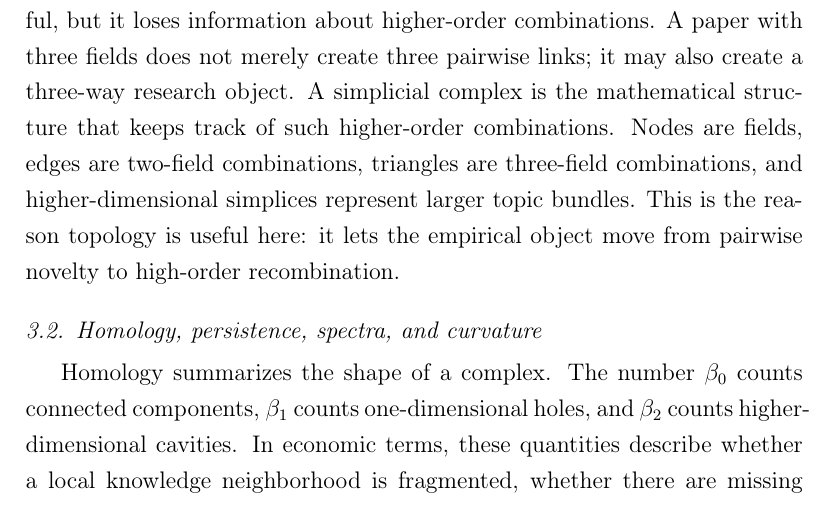
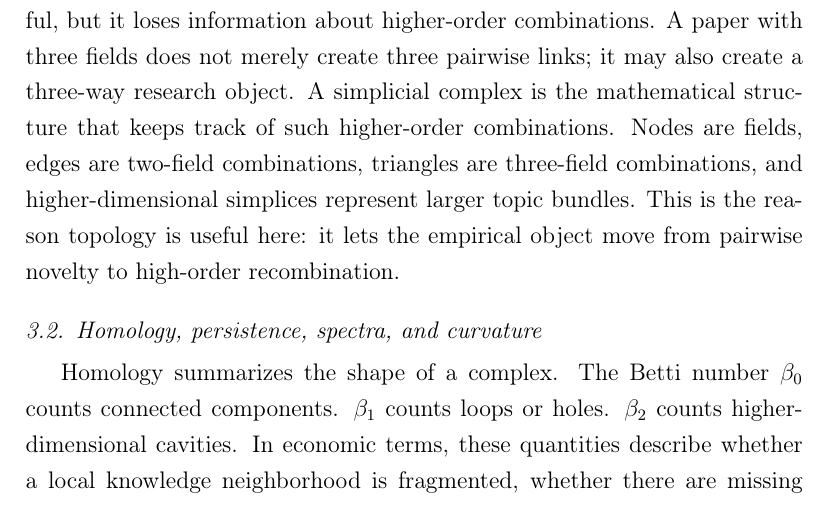
Before and after one commit to HarryLuUMN/scinet-geometry-topology, a LaTeX paper (paper/main.tex): part of page 5 of 18, cut so that both start at the same text. Compiled offline with pdfLaTeX.

Commit message:
Fix toolkit paragraph line break
The Betti-number explanation is split into shorter sentences so the new Section 3 compiles cleanly without an overfull line.

Constraint: Keep the mathematical toolkit readable for economics readers

Confidence: high

Scope-risk: narrow

Tested: Not run; LaTeX rebuild pending

Not-tested: Full PDF rebuild pending next step

```diff
--- a/paper/main.tex
+++ b/paper/main.tex
@@ -64,7 +64,7 @@ A graph records pairwise relations. In this paper, a topic graph connects two fi
 
 \subsection{Homology, persistence, spectra, and curvature}
 
-Homology summarizes the shape of a complex. The number $\beta_0$ counts connected components, $\beta_1$ counts one-dimensional holes, and $\beta_2$ counts higher-dimensional cavities. In economic terms, these quantities describe whether a local knowledge neighborhood is fragmented, whether there are missing higher-order combinations, and whether the neighborhood contains unresolved structure. Persistent homology extends this idea across a filtration, asking which holes remain visible as weaker knowledge ties are gradually admitted.
+Homology summarizes the shape of a complex. The Betti number $\beta_0$ counts connected components. $\beta_1$ counts loops or holes. $\beta_2$ counts higher-dimensional cavities. In economic terms, these quantities describe whether a local knowledge neighborhood is fragmented, whether there are missing higher-order combinations, and whether the neighborhood contains unresolved structure. Persistent homology extends this idea across a filtration, asking which holes remain visible as weaker knowledge ties are gradually admitted.
 
 Spectral graph theory provides a complementary language for diffusion. The graph Laplacian summarizes how connected a local topic neighborhood is. Its second-smallest eigenvalue, $\lambda_2(L)$, is the algebraic connectivity of the graph: higher values indicate that the neighborhood is less fragmented and that information can move through more routes. Spectral entropy measures how dispersed the local diffusion modes are. Discrete curvature adds a bridge interpretation. In the Forman curvature proxy used here, very negative curvature marks topic pairs that connect high-degree regions and therefore resemble bottlenecks or bridges in the knowledge graph.
 
```
